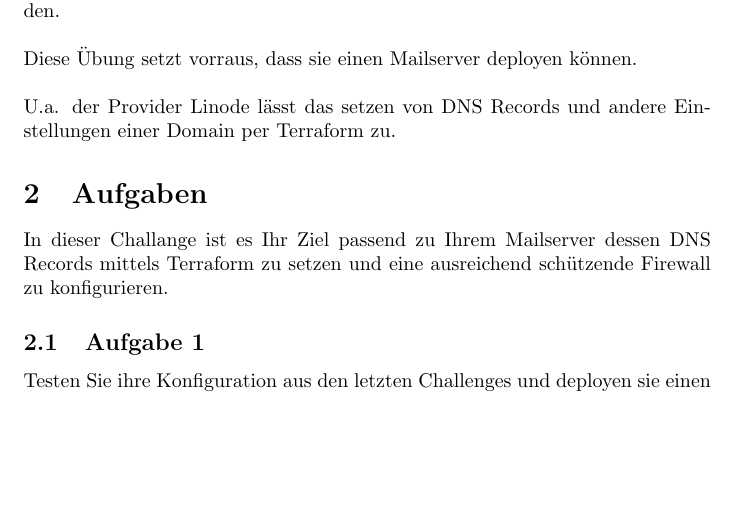
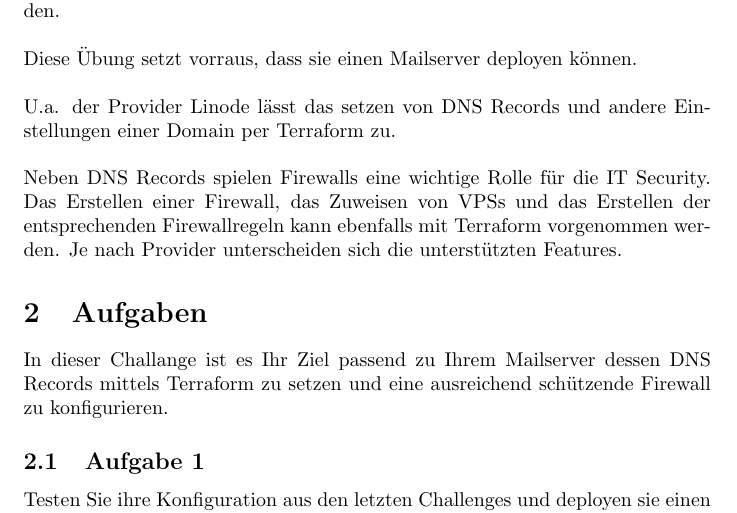
Before and after one commit to Maximilian-Maag/open-terraform-workshop, a LaTeX document (src/phase_1/ch3_Firewall_DNS_Records.tex): part of page 1 of 2, cut so that both start at the same text, the shorter picture padded with empty space. Compiled offline with pdfLaTeX.

Commit message:
change ch3

```diff
--- a/src/phase_1/ch3_Firewall_DNS_Records.tex
+++ b/src/phase_1/ch3_Firewall_DNS_Records.tex
@@ -11,7 +11,9 @@
         Ein VPS allein genügt oft nicht. Es müssen viele Einstellungen getroffen werden, die nicht auf dem VPS selbst festgelegt werden können.
         Für einen Mailserver müssen z.B. A-Records, MX-Records und diverse TXT Records angelegt werden. \\ \\
         Diese Übung setzt vorraus, dass sie einen Mailserver  deployen können. \\ \\
-        U.a. der Provider Linode lässt das setzen von DNS Records und andere Einstellungen einer Domain per Terraform zu.
+        U.a. der Provider Linode lässt das setzen von DNS Records und andere Einstellungen einer Domain per Terraform zu. \\ \\
+        Neben DNS Records spielen Firewalls eine wichtige Rolle für die IT Security. Das Erstellen einer Firewall, das Zuweisen von VPSs und das Erstellen der
+        entsprechenden Firewallregeln kann ebenfalls mit Terraform vorgenommen werden. Je nach Provider unterscheiden sich die unterstützten Features.
     \section{Aufgaben}
         In dieser Challange ist es Ihr Ziel passend zu Ihrem Mailserver dessen DNS Records mittels Terraform zu setzen und
         eine ausreichend schützende Firewall zu konfigurieren.
```
